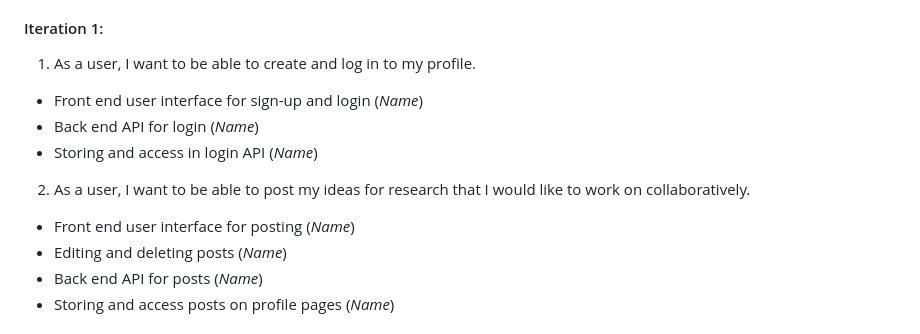
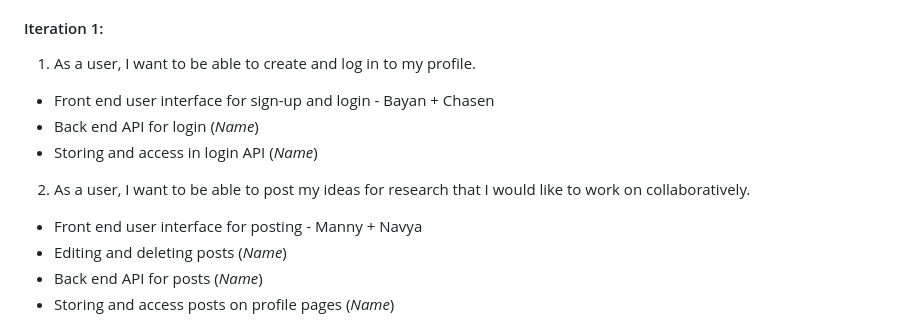
Before and after one commit to Chasen-Jeffries/ColLab_App, a Markdown page: README.md, the part around the change. Drawn GitHub-style.

```diff
--- a/README.md
+++ b/README.md
@@ -49,12 +49,12 @@ ColLab is an application designed to boost collaborative research by creating a
 
 #### Iteration 1:
 1. As a user, I want to be able to create and log in to my profile.
-- Front end user interface for sign-up and login (*Name*)
+- Front end user interface for sign-up and login - Bayan + Chasen
 - Back end API for login (*Name*)
 - Storing and access in login API (*Name*)
 
 2. As a user, I want to be able to post my ideas for research that I would like to work on collaboratively.
-- Front end user interface for posting (*Name*)
+- Front end user interface for posting - Manny + Navya
 - Editing and deleting posts (*Name*)
 - Back end API for posts (*Name*)
 - Storing and access posts on profile pages (*Name*)
```
